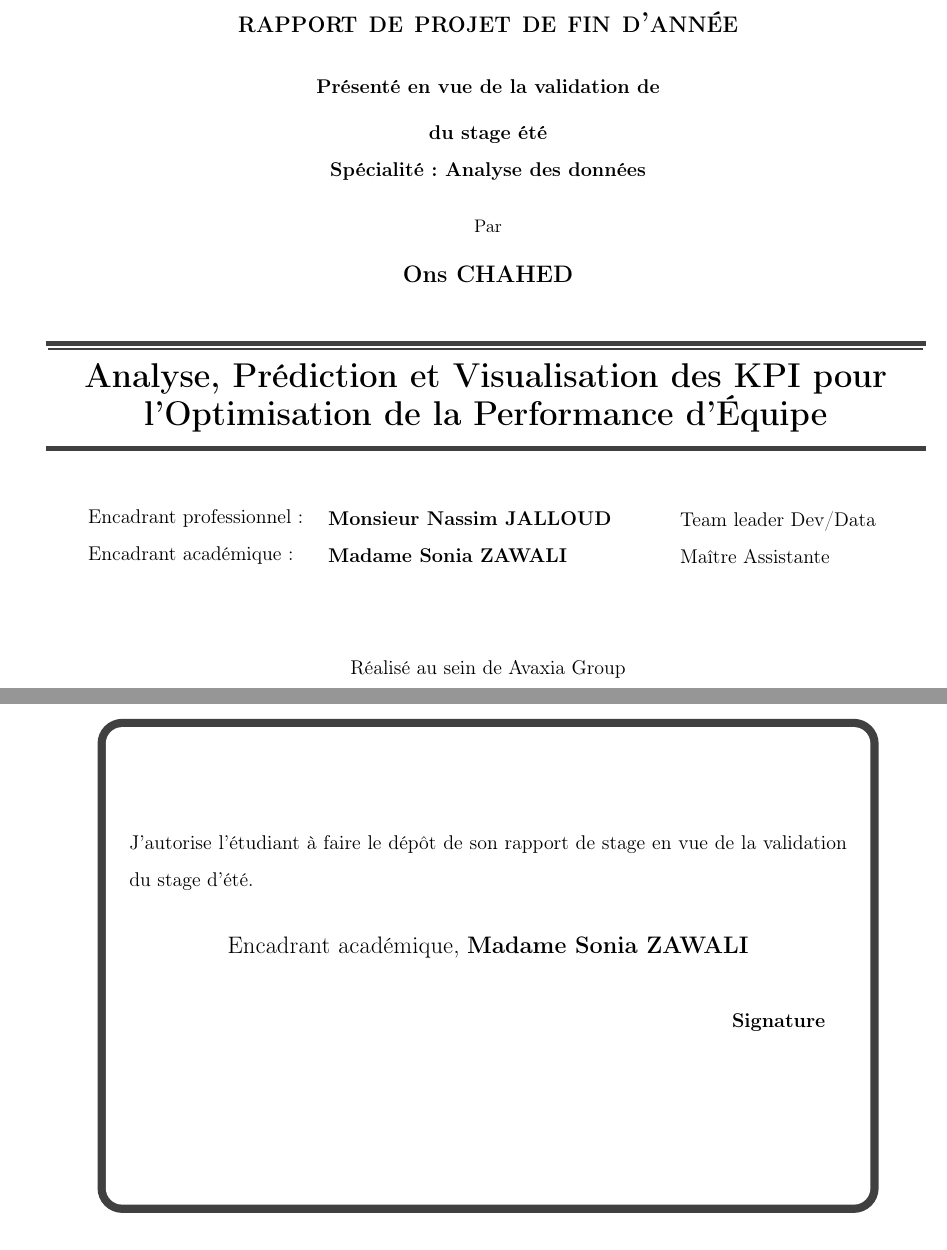
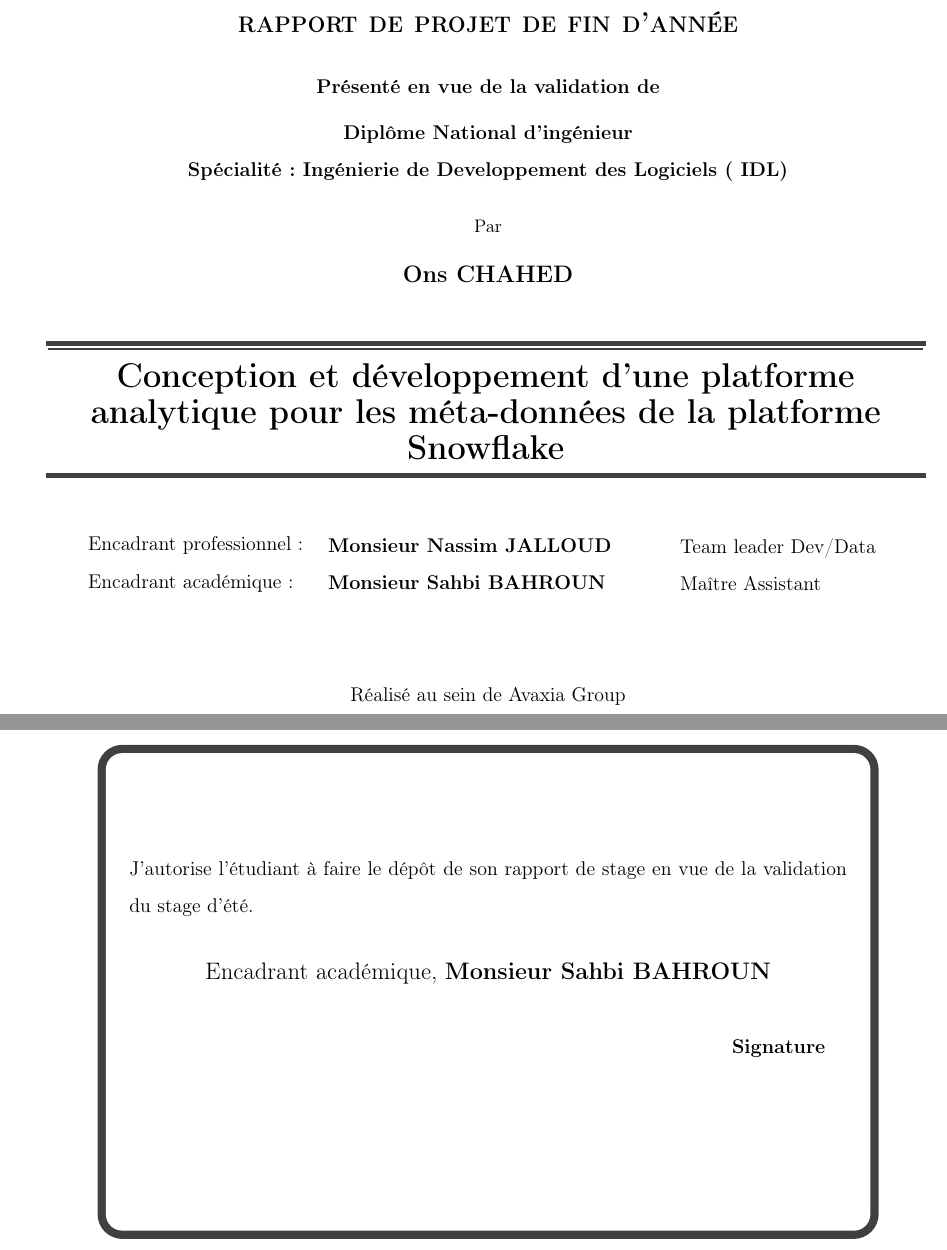
Before and after one commit to ChahedOns/Rapport, a LaTeX document (main.tex, which reads global_config.tex): two parts of pages 3 and 4 of 64, joined at a grey line, cut so that both start at the same text. Compiled offline with pdfLaTeX.

Commit message:
Modifing the globalconfig

```diff
--- a/global_config.tex
+++ b/global_config.tex
@@ -22,7 +22,7 @@
 
 %========= Config the cover section ==========%
 
-\title{Analyse, Prédiction et Visualisation des KPI pour l'Optimisation de la Performance d'Équipe}
+\title{Conception et développement d'une platforme analytique pour les méta-données de la platforme Snowflake }
 
 \author{Ons CHAHED}
 %%% if necessary
@@ -30,8 +30,8 @@
 %\setboolean{isBinomal}{true}
 %\secondAuthor{Prénom NOM}
 
-\diplomaName{du stage été}
-\speciality{Analyse des données}
+\diplomaName{Diplôme National d'ingénieur}
+\speciality{Ingénierie de Developpement des Logiciels ( IDL)}
 %\speciality{Génie des Télécommunications et Réseaux}
 %\speciality{Génie Informatique des Systèmes Industriels}
 
@@ -40,8 +40,8 @@
 \proFramerSpeciality{Team leader Dev/Data}
 
 %% Encadrant académique
-\academicFramerName{Madame Sonia ZAWALI}
-\academicFramerSpeciality{Maître Assistante}
+\academicFramerName{Monsieur Sahbi BAHROUN}
+\academicFramerSpeciality{Maître Assistant}
 
 %% Entreprise d'accueil
 \companyName{Avaxia Group}
@@ -71,7 +71,7 @@
 %%% FR
 \frenchAbstract{Ce rapport décrit un projet au sein d'Avaxia Consulting, axé sur l'analyse des performances de l'équipe. Il explore chaque phase du projet, de l'extraction des données à leur analyse, mettant en évidence l'importance de PostgreSQL dans le processus. Malgré des contraintes de temps, le projet a réussi à offrir des perspectives d'amélioration, notamment des tableaux de bord plus avancés et des possibilités d'intégration de données supplémentaires. Le rapport souligne le rôle essentiel de l'analyse des données dans le secteur de l'IT.}
 
-\frenchAbstractKeywords{Analyse de données, Python, PostgreSQL, Tableaux de bord, Indicateur
+\frenchAbstractKeywords{Analyse de données, Python, PostgreSQL,Snowflake,React Tableaux de bord, Indicateur
  de Performance d'équipe.}
 
 %%% EN
```
Also changed, not shown: main-blx.bib (+2 -2 lines), main.bbl, main.pdf, 15 other files.
